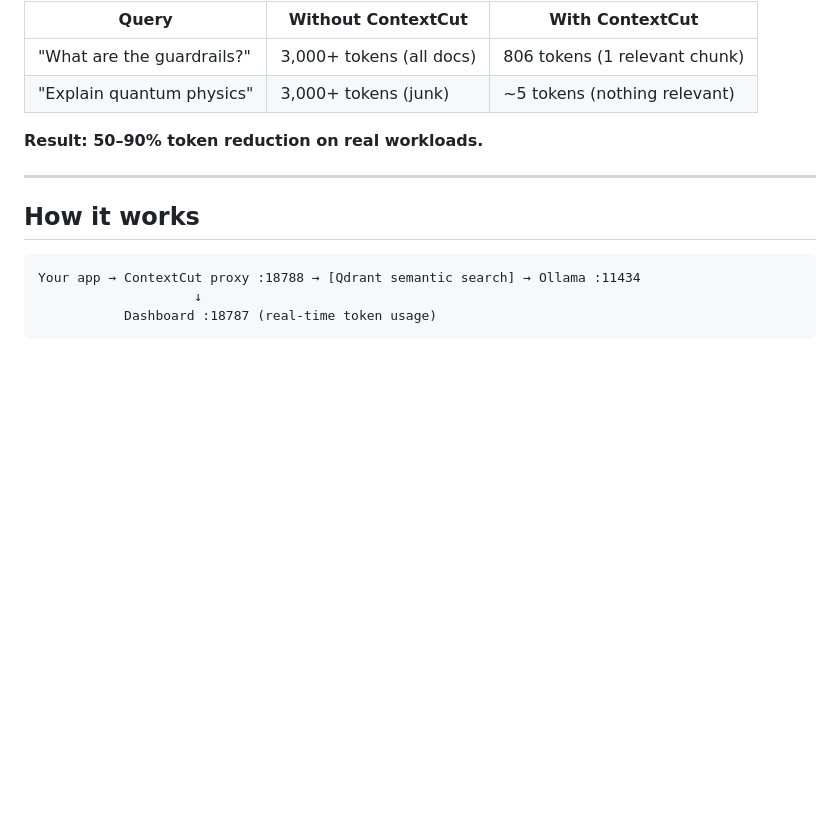
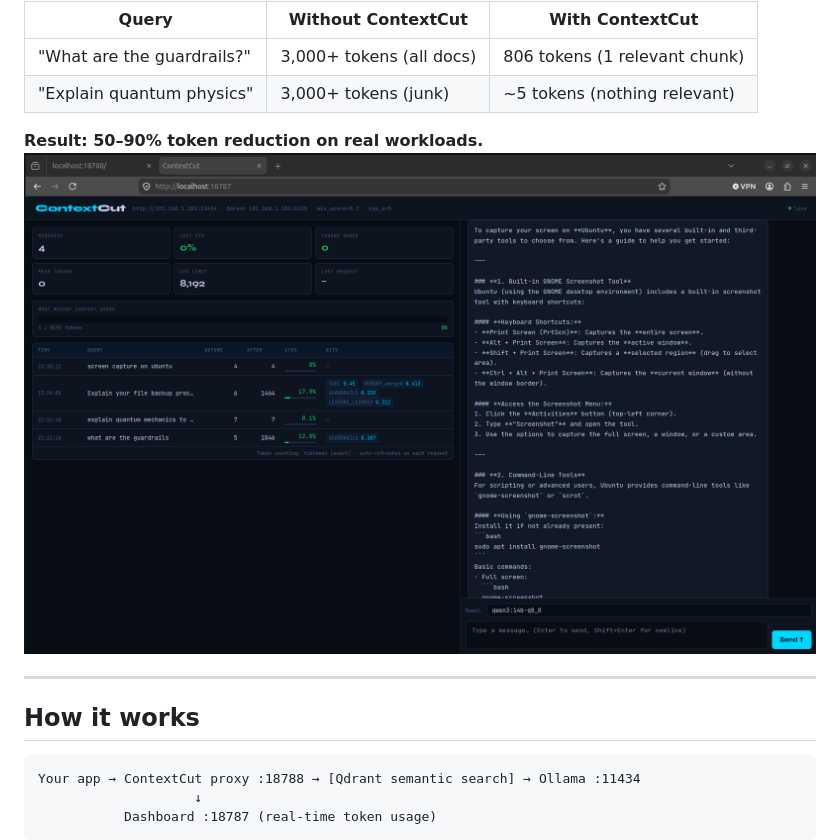
Before and after one commit to StevoKeano/ContextCut-PRO, a Markdown page: README.md, the part around the change. Rendered like a GitHub page; pictures changed too: dashboard.png (added); blank space fills up the shorter version.

Commit message:
added png from demo queries showing tokens savings

```diff
--- a/README.md
+++ b/README.md
@@ -24,6 +24,7 @@ Most RAG implementations stuff your entire knowledge base into every prompt. Con
 | "Explain quantum physics"  | 3,000+ tokens (junk)     | ~5 tokens (nothing relevant)  |
 
 **Result: 50–90% token reduction on real workloads.**
+![alt text](dashboard.png)
 
 ---
 
```
